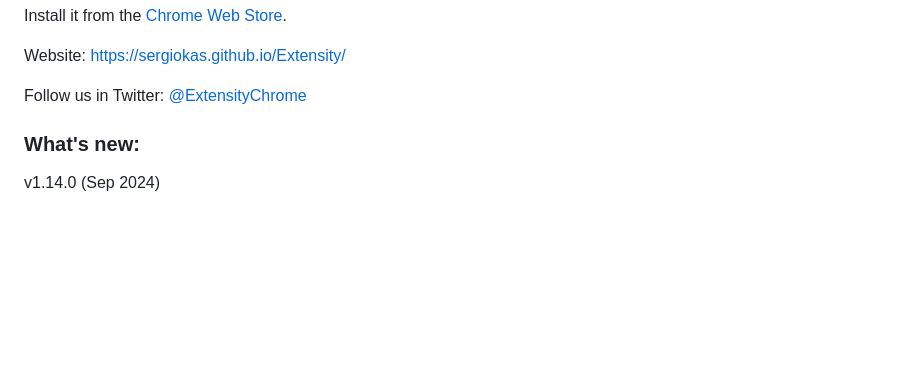
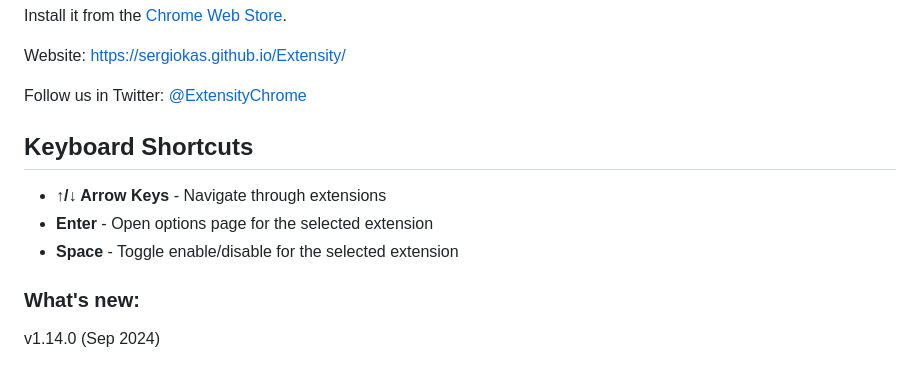
Before and after one commit to sergiokas/Extensity, a Markdown page: README.md, the part around the change. Rendered like a GitHub page; blank space fills up the shorter version.

```diff
--- a/README.md
+++ b/README.md
@@ -22,6 +22,12 @@ Install it from the [Chrome Web Store](https://chrome.google.com/webstore/detail
 Website: [https://sergiokas.github.io/Extensity/](https://sergiokas.github.io/Extensity/)
 
 Follow us in Twitter: [@ExtensityChrome](https://twitter.com/ExtensityChrome)
+
+## Keyboard Shortcuts
+
+- **↑/↓ Arrow Keys** - Navigate through extensions
+- **Enter** - Open options page for the selected extension
+- **Space** - Toggle enable/disable for the selected extension
 
 ### What's new:
 
```
